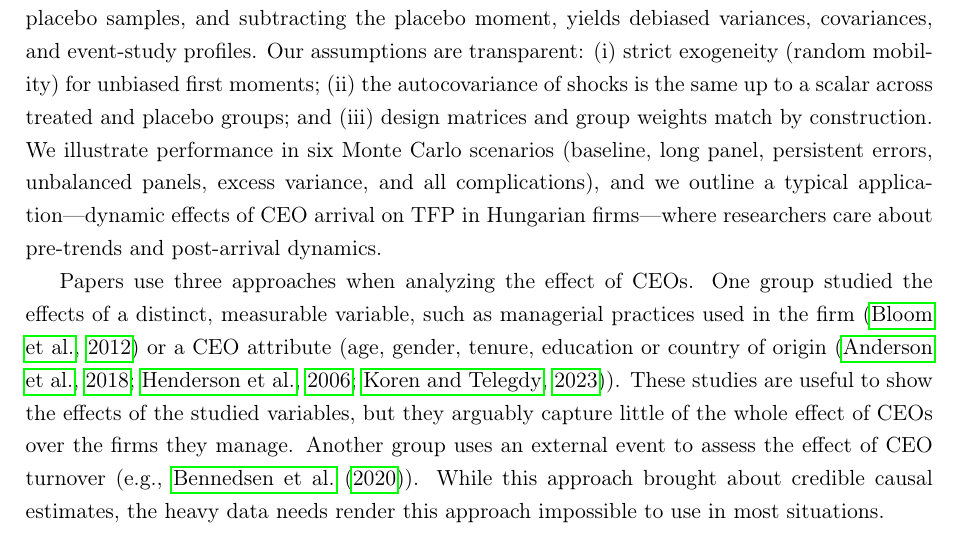
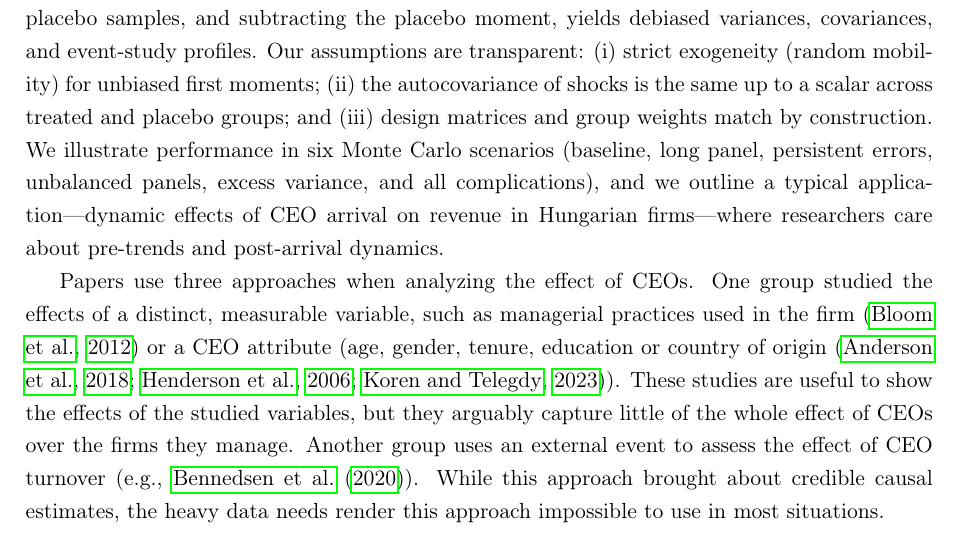
Before and after one commit to korenmiklos/ceo-value, a LaTeX paper (papers/econometrics/paper.tex): part of page 2 of 25, cut so that both start at the same text. Compiled offline with pdfLaTeX.

Commit message:
light edits

```diff
--- a/papers/econometrics/paper.tex
+++ b/papers/econometrics/paper.tex
@@ -53,7 +53,7 @@ Understanding the link between estimated manager effects and firm outcomes is ce
 CEO effects are prevalent in empirical corporate and labor research. Under random mobility (strict exogeneity), first moments of estimated fixed effects are unbiased—an insight reinforced by designs that exploit exogenous mobility such as CEO death or illness \citep[e.g.,][]{bennedsen2020ceos}. But most applied work is concerned with second moments: variances (how large is CEO heterogeneity?), covariances with other variables (what do fixed effects capture?), and dynamic covariances used in event studies (are there pre-trends and post-arrival dynamics?). These second moments are known to be biased in short panels, as emphasized by the worker–firm fixed-effects literature \citep{andrews2008high,gaure2014correlation,Bonhomme2023-dx}.
 
 %what we do
-We develop a placebo-controlled design to debias second moments of estimated CEO effects without modeling the full variance–covariance of errors. The approach constructs placebo transitions that replicate the spell-length design of actual transitions while excluding windows around real changes. Computing the same statistic with the same weights in the treated and placebo samples, and subtracting the placebo moment, yields debiased variances, covariances, and event-study profiles. Our assumptions are transparent: (i) strict exogeneity (random mobility) for unbiased first moments; (ii) the autocovariance of shocks is the same up to a scalar across treated and placebo groups; and (iii) design matrices and group weights match by construction. We illustrate performance in six Monte Carlo scenarios (baseline, long panel, persistent errors, unbalanced panels, excess variance, and all complications), and we outline a typical application—dynamic effects of CEO arrival on TFP in Hungarian firms—where researchers care about pre-trends and post-arrival dynamics.
+We develop a placebo-controlled design to debias second moments of estimated CEO effects without modeling the full variance–covariance of errors. The approach constructs placebo transitions that replicate the spell-length design of actual transitions while excluding windows around real changes. Computing the same statistic with the same weights in the treated and placebo samples, and subtracting the placebo moment, yields debiased variances, covariances, and event-study profiles. Our assumptions are transparent: (i) strict exogeneity (random mobility) for unbiased first moments; (ii) the autocovariance of shocks is the same up to a scalar across treated and placebo groups; and (iii) design matrices and group weights match by construction. We illustrate performance in six Monte Carlo scenarios (baseline, long panel, persistent errors, unbalanced panels, excess variance, and all complications), and we outline a typical application—dynamic effects of CEO arrival on revenue in Hungarian firms—where researchers care about pre-trends and post-arrival dynamics.
 
 %Why is our approach unique - data
 Papers use three approaches when analyzing the effect of CEOs. One group studied the effects of a distinct, measurable variable, such as managerial practices used in the firm \citep{bloom2012organization} or a CEO attribute (age, gender, tenure, education or country of origin \citep{anderson2018pathways, henderson2006quickly, Koren2023expat}). These studies are useful to show the effects of the studied variables, but they arguably capture little of the whole effect of CEOs over the firms they manage. Another group uses an external event to assess the effect of CEO turnover (e.g., \citet{bennedsen2020ceos}). While this approach brought about credible causal estimates, the heavy data needs render this approach impossible to use in most situations.
```
Also changed, not shown: papers/econometrics/paper.tex (2 more changed lines).
